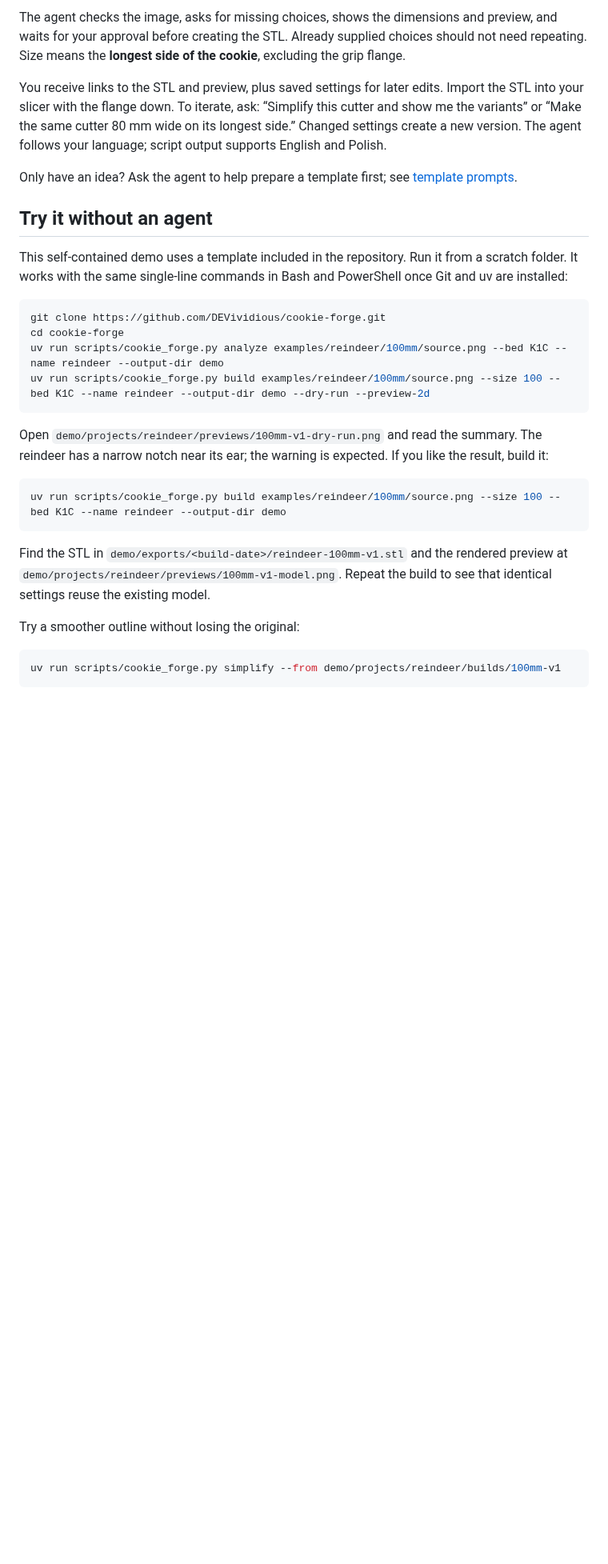
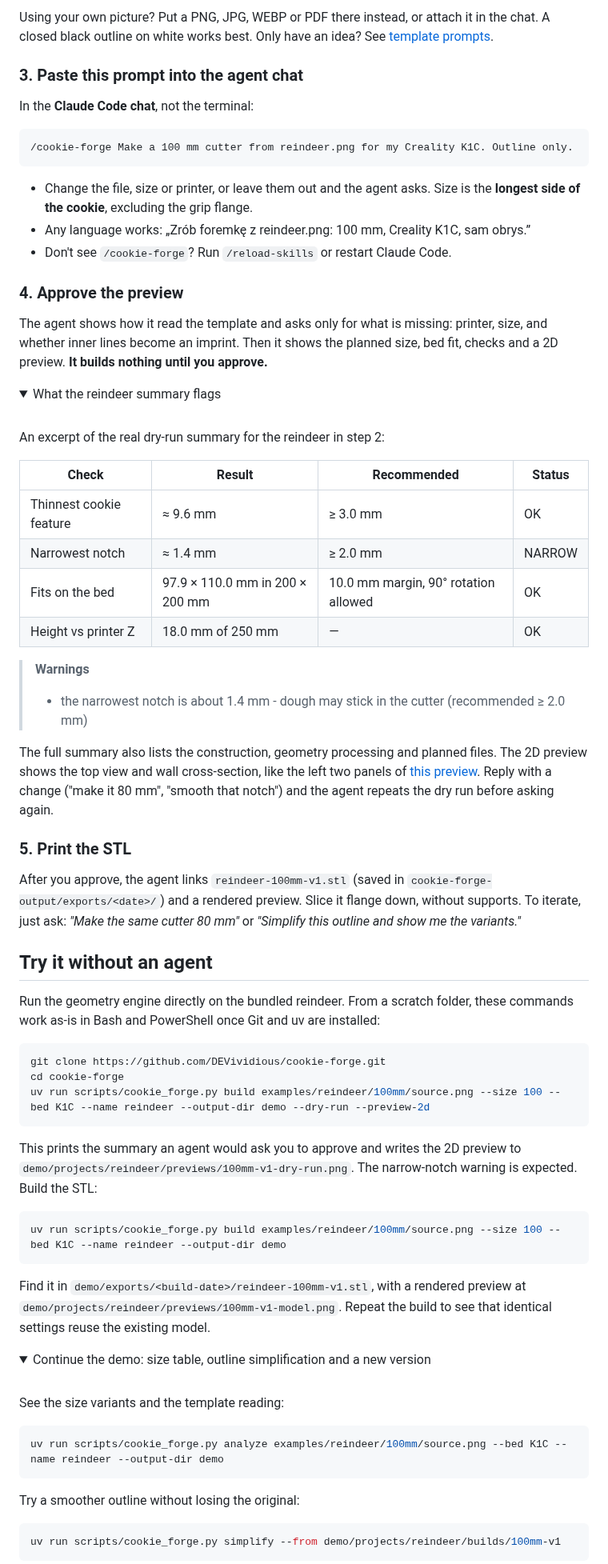
Before and after one commit to DEVividious/cookie-forge, a Markdown page: README.md, the part around one of its changes. Shown at 80% size. Drawn GitHub-style; folded sections open; blank space fills up the shorter version.

````diff
--- a/README.md
+++ b/README.md
@@ -100,37 +155,91 @@ Discovery details: [Claude Code skills](https://code.claude.com/docs/en/skills)
 
-The agent checks the image, asks for missing choices, shows the dimensions and preview,
-and waits for your approval before creating the STL. Already supplied choices should not
-need repeating. Size means the **longest side of the cookie**, excluding the grip flange.
+Using your own picture? Put a PNG, JPG, WEBP or PDF there instead, or attach it in the chat.
+A closed black outline on white works best. Only have an idea? See
+[template prompts](references/templates.md#prompts-for-image-models).
 
-You receive links to the STL and preview, plus saved settings for later edits. Import the STL
-into your slicer with the flange down. To iterate, ask: “Simplify this cutter and show me the
-variants” or “Make the same cutter 80 mm wide on its longest side.” Changed settings create a
-new version. The agent follows your language; script output supports English and Polish.
+### 3. Paste this prompt into the agent chat
 
-Only have an idea? Ask the agent to help prepare a template first; see [template prompts](references/templates.md).
+In the **Claude Code chat**, not the terminal:
+
+```text
+/cookie-forge Make a 100 mm cutter from reindeer.png for my Creality K1C. Outline only.
+```
+
+- Change the file, size or printer, or leave them out and the agent asks. Size is the
+  **longest side of the cookie**, excluding the grip flange.
+- Any language works: „Zrób foremkę z reindeer.png: 100 mm, Creality K1C, sam obrys.”
+- Don't see `/cookie-forge`? Run `/reload-skills` or restart Claude Code.
+
+### 4. Approve the preview
+
+The agent shows how it read the template and asks only for what is missing: printer, size, and
+whether inner lines become an imprint. Then it shows the planned size, bed fit, checks and a 2D
+preview. **It builds nothing until you approve.**
+
+<details>
+<summary>What the reindeer summary flags</summary>
+
+<br>
+
+An excerpt of the real dry-run summary for the reindeer in step 2:
+
+| Check | Result | Recommended | Status |
+|---|---|---|---|
+| Thinnest cookie feature | ≈ 9.6 mm | ≥ 3.0 mm | OK |
+| Narrowest notch | ≈ 1.4 mm | ≥ 2.0 mm | NARROW |
+| Fits on the bed | 97.9 × 110.0 mm in 200 × 200 mm | 10.0 mm margin, 90° rotation allowed | OK |
+| Height vs printer Z | 18.0 mm of 250 mm | — | OK |
+
+> **Warnings**
+> - the narrowest notch is about 1.4 mm - dough may stick in the cutter (recommended ≥ 2.0 mm)
+
+The full summary also lists the construction, geometry processing and planned files. The 2D
+preview shows the top view and wall cross-section, like the left two panels of
+[this preview](examples/reindeer/100mm/preview.png). Reply with a change ("make it 80 mm",
+"smooth that notch") and the agent repeats the dry run before asking again.
+
+</details>
+
+### 5. Print the STL
+
+After you approve, the agent links `reindeer-100mm-v1.stl` (saved in
+`cookie-forge-output/exports/<date>/`) and a rendered preview. Slice it flange down, without
+supports. To iterate, just ask: *"Make the same cutter 80 mm"* or *"Simplify this outline and
+show me the variants."*
 
 ## Try it without an agent
 
-This self-contained demo uses a template included in the repository. Run it from a scratch
-folder. It works with the same single-line commands in Bash and PowerShell once Git and uv are installed:
+Run the geometry engine directly on the bundled reindeer. From a scratch folder, these commands
+work as-is in Bash and PowerShell once Git and uv are installed:
 
 ```bash
 git clone https://github.com/DEVividious/cookie-forge.git
 cd cookie-forge
-uv run scripts/cookie_forge.py analyze examples/reindeer/100mm/source.png --bed K1C --name reindeer --output-dir demo
 uv run scripts/cookie_forge.py build examples/reindeer/100mm/source.png --size 100 --bed K1C --name reindeer --output-dir demo --dry-run --preview-2d
 ```
 
-Open `demo/projects/reindeer/previews/100mm-v1-dry-run.png` and read the summary. The reindeer
-has a narrow notch near its ear; the warning is expected. If you like the result, build it:
+This prints the summary an agent would ask you to approve and writes the 2D preview to
+`demo/projects/reindeer/previews/100mm-v1-dry-run.png`. The narrow-notch warning is expected.
+Build the STL:
 
 ```bash
 uv run scripts/cookie_forge.py build examples/reindeer/100mm/source.png --size 100 --bed K1C --name reindeer --output-dir demo
 ```
 
-Find the STL in `demo/exports/<build-date>/reindeer-100mm-v1.stl` and the rendered preview at
-`demo/projects/reindeer/previews/100mm-v1-model.png`. Repeat the build to see that identical settings reuse
-the existing model.
+Find it in `demo/exports/<build-date>/reindeer-100mm-v1.stl`, with a rendered preview at
+`demo/projects/reindeer/previews/100mm-v1-model.png`. Repeat the build to see that identical
+settings reuse the existing model.
+
+<details>
+<summary>Continue the demo: size table, outline simplification and a new version</summary>
+
+<br>
+
+See the size variants and the template reading:
+
+```bash
+uv run scripts/cookie_forge.py analyze examples/reindeer/100mm/source.png --bed K1C --name reindeer --output-dir demo
+```
 
 Try a smoother outline without losing the original:
 
````
Also changed, not shown: other parts of README.md (+178 -130 lines), CHANGELOG.md (+2 -0 lines), examples/gallery-birthday-cake.png (added), examples/gallery-easter-bunny.png (added), 1 other file.
